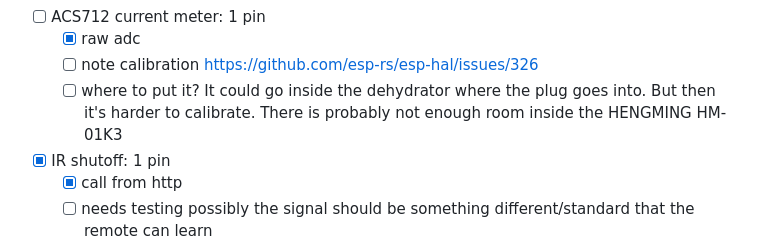
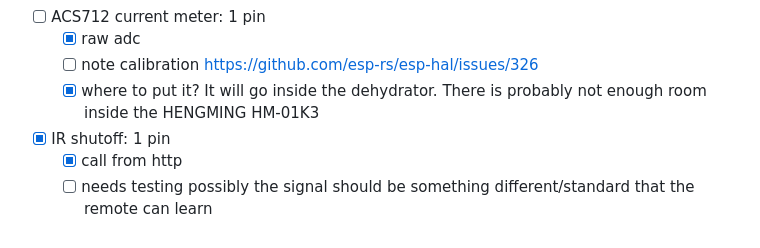
Before and after one commit to aavogt/dehydrator-rs, a Markdown page: README.md, the part around the change. GitHub-like rendering.

Commit message:
current sensor goes inside the dehydrator

```diff
--- a/README.md
+++ b/README.md
@@ -54,7 +54,7 @@ Allow GPIO11: `espefuse.py -p /dev/ttyACM0 burn_efuse VDD_SPI_AS_GPIO 1` and typ
  - [ ] ACS712 current meter: 1 pin
    - [x] raw adc
    - [ ] note calibration https://github.com/esp-rs/esp-hal/issues/326
-   - [ ] where to put it? It could go inside the dehydrator where the plug goes into. But then it's harder to calibrate. There is probably not enough room inside the HENGMING HM-01K3
+   - [x] where to put it? It will go inside the dehydrator. There is probably not enough room inside the HENGMING HM-01K3
  - [x] IR shutoff: 1 pin
    - [x] call from http
    - [ ] needs testing possibly the signal should be something different/standard that the remote can learn
```
